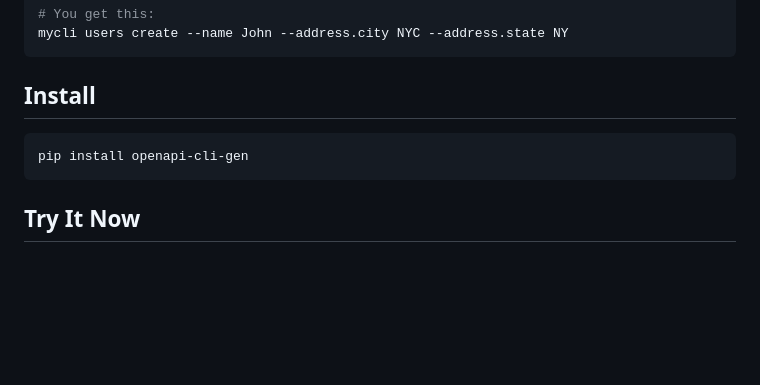
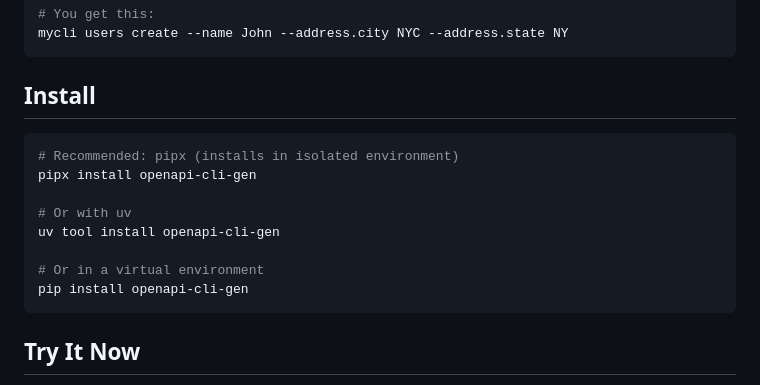
Before and after one commit to shivaam/openapi-cli-gen, a Markdown page: README.md, the part around the change. Rendered like a GitHub page; blank space fills up the shorter version.

Commit message:
docs: add pipx and uv install options
macOS blocks global pip install. pipx/uv are the standard now.

Co-Authored-By: Claude Opus 4.6 (1M context) <noreply@anthropic.com>

````diff
--- a/README.md
+++ b/README.md
@@ -17,6 +17,13 @@ mycli users create --name John --address.city NYC --address.state NY
 ## Install
 
 ```bash
+# Recommended: pipx (installs in isolated environment)
+pipx install openapi-cli-gen
+
+# Or with uv
+uv tool install openapi-cli-gen
+
+# Or in a virtual environment
 pip install openapi-cli-gen
 ```
 
````
